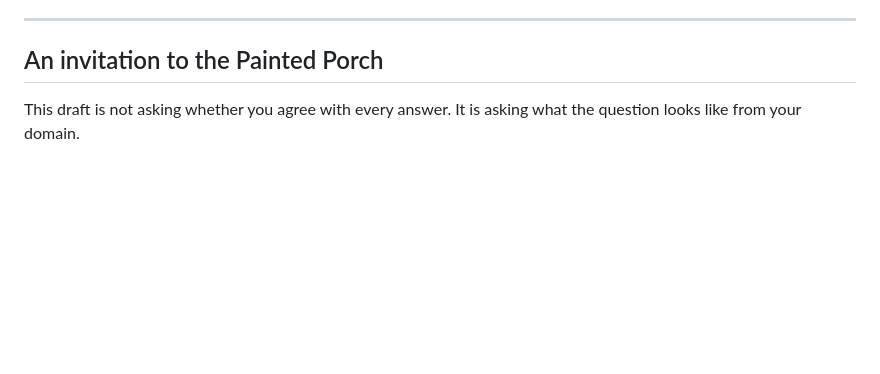
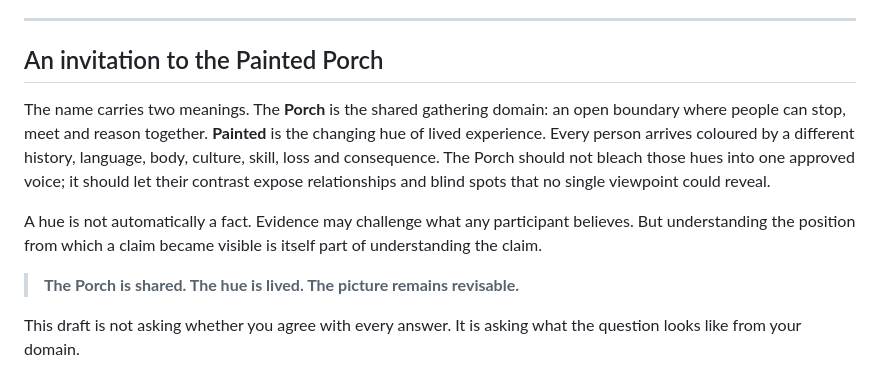
Before and after one commit to Anitelos/anitelos-commons, a Markdown page: docs/END-THEORY.md, the part around the change. Drawn GitHub-style; blank space fills up the shorter version.

Commit message:
docs: define the lived hues of the Painted Porch

```diff
--- a/docs/END-THEORY.md
+++ b/docs/END-THEORY.md
@@ -263,6 +263,12 @@ Perhaps it was to make sure that everything worth remembering has more than one
 
 ## An invitation to the Painted Porch
 
+The name carries two meanings. The **Porch** is the shared gathering domain: an open boundary where people can stop, meet and reason together. **Painted** is the changing hue of lived experience. Every person arrives coloured by a different history, language, body, culture, skill, loss and consequence. The Porch should not bleach those hues into one approved voice; it should let their contrast expose relationships and blind spots that no single viewpoint could reveal.
+
+A hue is not automatically a fact. Evidence may challenge what any participant believes. But understanding the position from which a claim became visible is itself part of understanding the claim.
+
+> **The Porch is shared. The hue is lived. The picture remains revisable.**
+
 This draft is not asking whether you agree with every answer. It is asking what the question looks like from your domain.
 
 You do not need technical credentials. Lived consequence is relevant knowledge. If you respond, examples from your own life are more useful than trying to sound academic.
```
Also changed, not shown: docs/COMMONS-LIFECYCLE.md (+1 -0 lines).
